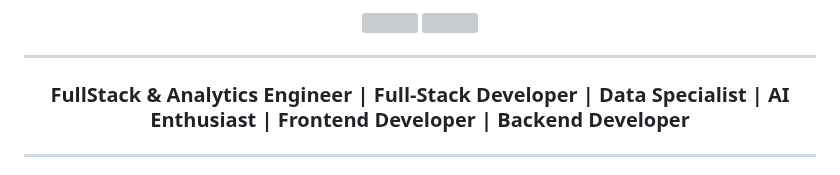
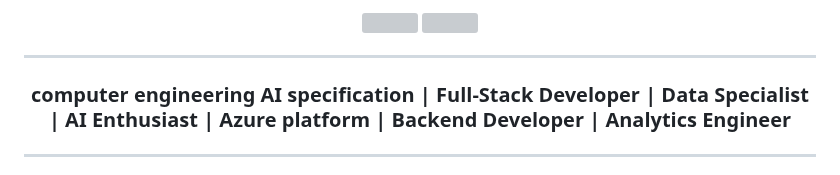
Before and after one commit to layanbuirat/layanbuirat, a Markdown page: README.md, the part around the change. Drawn GitHub-style; grey boxes are pictures that could not be loaded.

Commit message:
Update professional title in README

```diff
--- a/README.md
+++ b/README.md
@@ -22,7 +22,7 @@
 
 ---
 <h3 align="center">
-    FullStack & Analytics Engineer | Full-Stack Developer | Data Specialist | AI Enthusiast | Frontend Developer | Backend Developer
+    computer engineering AI specification | Full-Stack Developer | Data Specialist | AI Enthusiast | Azure platform | Backend Developer | Analytics Engineer
 </h3>
 
 ---
```
